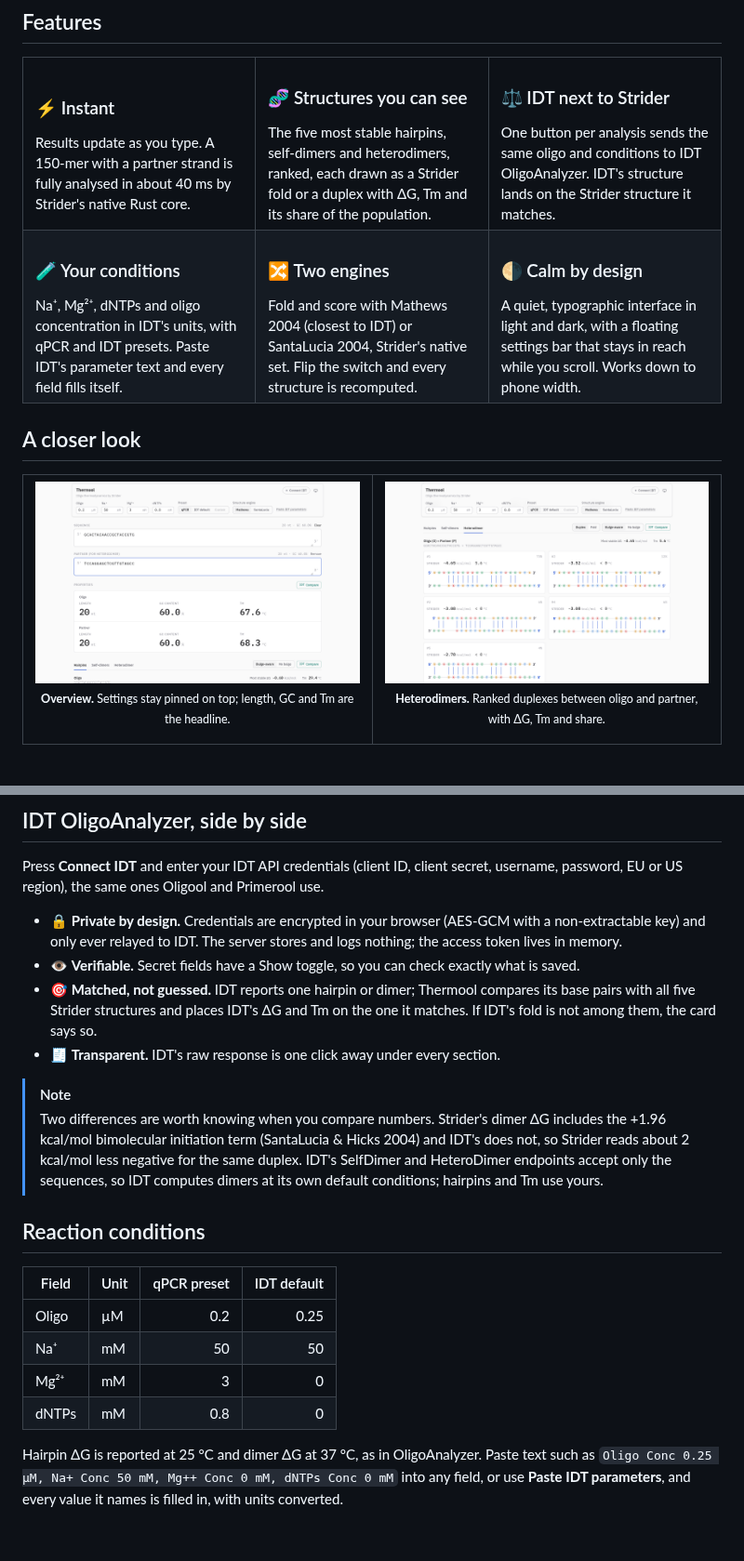
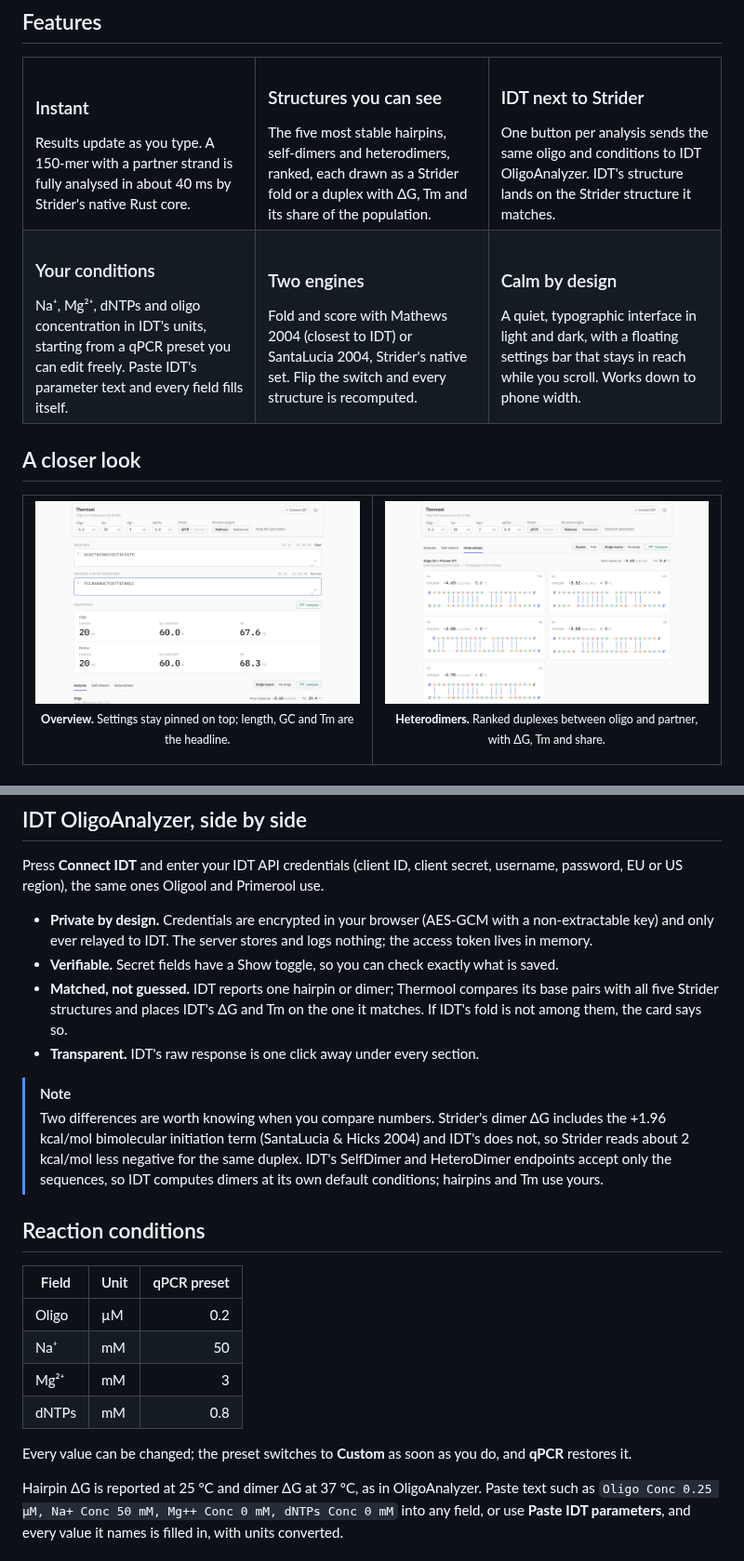
Before and after one commit to KowalskiBio/Thermool, a Markdown page: README.md, 2 parts joined by grey strips. Shown at 93% size. Drawn GitHub-style; pictures changed too: docs/assets/dimers-light.png, docs/assets/overview-light.png; blank space fills up the shorter version.

Commit message:
Keep only the qPCR preset; drop emojis from the README
Conditions start from the qPCR preset and every field stays editable: the
preset control shows qPCR or Custom, and qPCR restores the preset values.
The IDT default preset is gone.

README: no emojis, conditions table without the IDT default column, and
the demo and screenshots re-recorded with the new preset control.

```diff
--- a/README.md
+++ b/README.md
@@ -38,29 +38,29 @@
 <table>
   <tr>
     <td width="33%" valign="top">
-      <h3>⚡ Instant</h3>
+      <h3>Instant</h3>
       Results update as you type. A 150-mer with a partner strand is fully analysed in about 40 ms by Strider's native Rust core.
     </td>
     <td width="33%" valign="top">
-      <h3>🧬 Structures you can see</h3>
+      <h3>Structures you can see</h3>
       The five most stable hairpins, self-dimers and heterodimers, ranked, each drawn as a Strider fold or a duplex with ΔG, Tm and its share of the population.
     </td>
     <td width="33%" valign="top">
-      <h3>⚖️ IDT next to Strider</h3>
+      <h3>IDT next to Strider</h3>
       One button per analysis sends the same oligo and conditions to IDT OligoAnalyzer. IDT's structure lands on the Strider structure it matches.
     </td>
   </tr>
   <tr>
     <td valign="top">
-      <h3>🧪 Your conditions</h3>
-      Na⁺, Mg²⁺, dNTPs and oligo concentration in IDT's units, with qPCR and IDT presets. Paste IDT's parameter text and every field fills itself.
+      <h3>Your conditions</h3>
+      Na⁺, Mg²⁺, dNTPs and oligo concentration in IDT's units, starting from a qPCR preset you can edit freely. Paste IDT's parameter text and every field fills itself.
     </td>
     <td valign="top">
-      <h3>🔀 Two engines</h3>
+      <h3>Two engines</h3>
       Fold and score with Mathews 2004 (closest to IDT) or SantaLucia 2004, Strider's native set. Flip the switch and every structure is recomputed.
     </td>
     <td valign="top">
-      <h3>🌗 Calm by design</h3>
+      <h3>Calm by design</h3>
       A quiet, typographic interface in light and dark, with a floating settings bar that stays in reach while you scroll. Works down to phone width.
     </td>
   </tr>
@@ -136,10 +136,10 @@ Both run in the same Rust core. The SantaLucia set is checked against the Python
 
 Press **Connect IDT** and enter your IDT API credentials (client ID, client secret, username, password, EU or US region), the same ones Oligool and Primerool use.
 
-- 🔒 **Private by design.** Credentials are encrypted in your browser (AES-GCM with a non-extractable key) and only ever relayed to IDT. The server stores and logs nothing; the access token lives in memory.
-- 👁️ **Verifiable.** Secret fields have a Show toggle, so you can check exactly what is saved.
-- 🎯 **Matched, not guessed.** IDT reports one hairpin or dimer; Thermool compares its base pairs with all five Strider structures and places IDT's ΔG and Tm on the one it matches. If IDT's fold is not among them, the card says so.
-- 🧾 **Transparent.** IDT's raw response is one click away under every section.
+- **Private by design.** Credentials are encrypted in your browser (AES-GCM with a non-extractable key) and only ever relayed to IDT. The server stores and logs nothing; the access token lives in memory.
+- **Verifiable.** Secret fields have a Show toggle, so you can check exactly what is saved.
+- **Matched, not guessed.** IDT reports one hairpin or dimer; Thermool compares its base pairs with all five Strider structures and places IDT's ΔG and Tm on the one it matches. If IDT's fold is not among them, the card says so.
+- **Transparent.** IDT's raw response is one click away under every section.
 
 > [!NOTE]
 > Two differences are worth knowing when you compare numbers.
@@ -148,12 +148,14 @@ Press **Connect IDT** and enter your IDT API credentials (client ID, client secr
 
 ## Reaction conditions
 
-| Field | Unit | qPCR preset | IDT default |
-|---|---|---:|---:|
-| Oligo | µM | 0.2 | 0.25 |
-| Na⁺ | mM | 50 | 50 |
-| Mg²⁺ | mM | 3 | 0 |
-| dNTPs | mM | 0.8 | 0 |
+| Field | Unit | qPCR preset |
+|---|---|---:|
+| Oligo | µM | 0.2 |
+| Na⁺ | mM | 50 |
+| Mg²⁺ | mM | 3 |
+| dNTPs | mM | 0.8 |
+
+Every value can be changed; the preset switches to **Custom** as soon as you do, and **qPCR** restores it.
 
 Hairpin ΔG is reported at 25 °C and dimer ΔG at 37 °C, as in OligoAnalyzer. Paste text such as `Oligo Conc 0.25 µM, Na+ Conc 50 mM, Mg++ Conc 0 mM, dNTPs Conc 0 mM` into any field, or use **Paste IDT parameters**, and every value it names is filled in, with units converted.
 
```
Also changed, not shown: docs/assets/dimers-dark.png, docs/assets/overview-dark.png, 4 other files.
